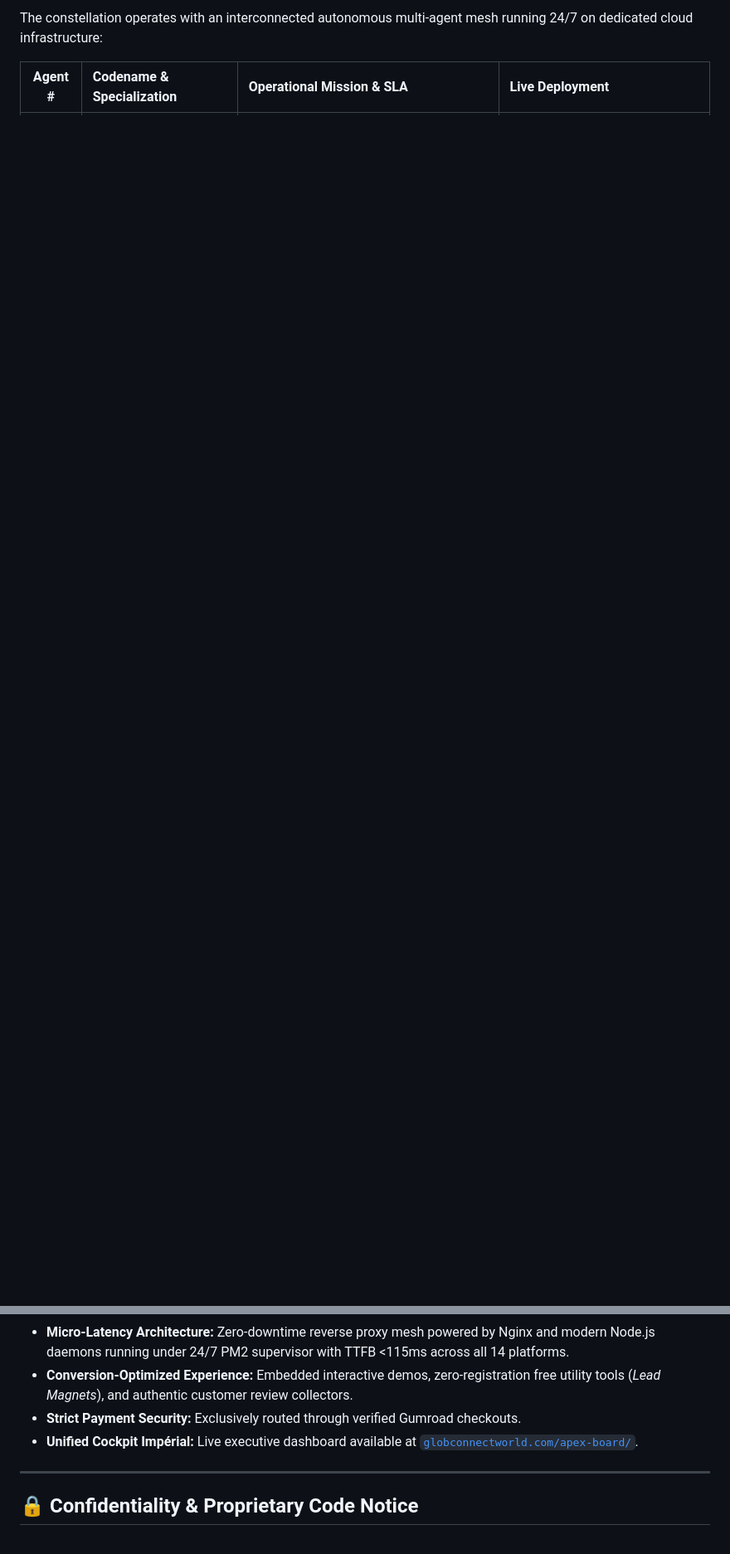
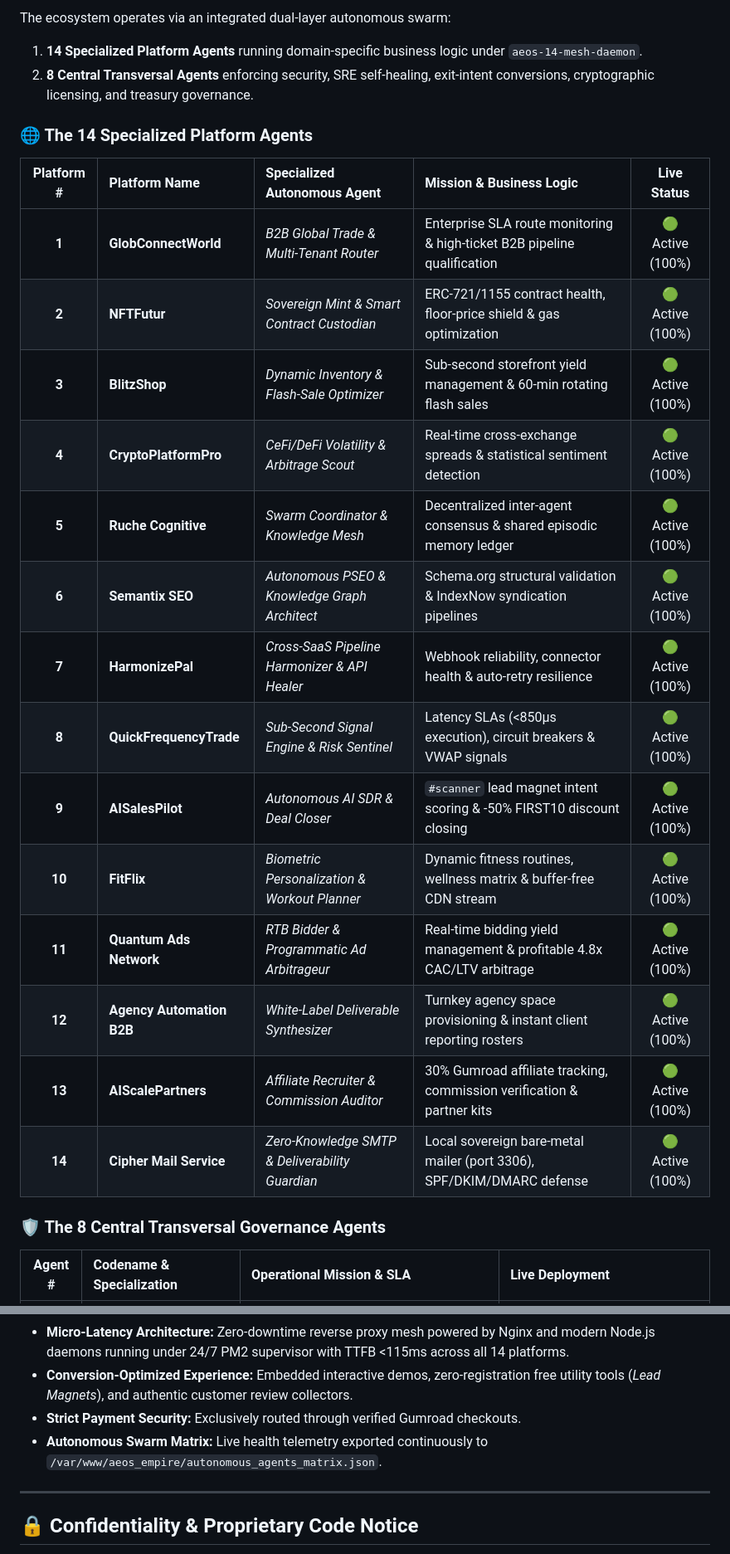
Before and after one commit to melk99897867-ctrl/AEOS-Empire-Public-Showcase, a Markdown page: README.md, 2 parts joined by grey strips. Shown at 83% size. Drawn GitHub-style; blank space fills up the shorter version.

Commit message:
docs(swarm): document complete 22-agent sovereign grid and live matrix

```diff
--- a/README.md
+++ b/README.md
@@ -23,5 +23,28 @@ Covering domains from high-velocity B2B orchestration and algorithmic execution
 
-The constellation operates with an interconnected autonomous multi-agent mesh running 24/7 on dedicated cloud infrastructure:
+The ecosystem operates via an integrated dual-layer autonomous swarm:
+1. **14 Specialized Platform Agents** running domain-specific business logic under `aeos-14-mesh-daemon`.
+2. **8 Central Transversal Agents** enforcing security, SRE self-healing, exit-intent conversions, cryptographic licensing, and treasury governance.
+
+### 🌐 The 14 Specialized Platform Agents
+
+| Platform # | Platform Name | Specialized Autonomous Agent | Mission & Business Logic | Live Status |
+|:---:|:---|:---|:---|:---:|
+| **1** | **GlobConnectWorld** | *B2B Global Trade & Multi-Tenant Router* | Enterprise SLA route monitoring & high-ticket B2B pipeline qualification | 🟢 Active (100%) |
+| **2** | **NFTFutur** | *Sovereign Mint & Smart Contract Custodian* | ERC-721/1155 contract health, floor-price shield & gas optimization | 🟢 Active (100%) |
+| **3** | **BlitzShop** | *Dynamic Inventory & Flash-Sale Optimizer* | Sub-second storefront yield management & 60-min rotating flash sales | 🟢 Active (100%) |
+| **4** | **CryptoPlatformPro** | *CeFi/DeFi Volatility & Arbitrage Scout* | Real-time cross-exchange spreads & statistical sentiment detection | 🟢 Active (100%) |
+| **5** | **Ruche Cognitive** | *Swarm Coordinator & Knowledge Mesh* | Decentralized inter-agent consensus & shared episodic memory ledger | 🟢 Active (100%) |
+| **6** | **Semantix SEO** | *Autonomous PSEO & Knowledge Graph Architect* | Schema.org structural validation & IndexNow syndication pipelines | 🟢 Active (100%) |
+| **7** | **HarmonizePal** | *Cross-SaaS Pipeline Harmonizer & API Healer* | Webhook reliability, connector health & auto-retry resilience | 🟢 Active (100%) |
+| **8** | **QuickFrequencyTrade** | *Sub-Second Signal Engine & Risk Sentinel* | Latency SLAs (<850µs execution), circuit breakers & VWAP signals | 🟢 Active (100%) |
+| **9** | **AISalesPilot** | *Autonomous AI SDR & Deal Closer* | `#scanner` lead magnet intent scoring & -50% FIRST10 discount closing | 🟢 Active (100%) |
+| **10** | **FitFlix** | *Biometric Personalization & Workout Planner* | Dynamic fitness routines, wellness matrix & buffer-free CDN stream | 🟢 Active (100%) |
+| **11** | **Quantum Ads Network** | *RTB Bidder & Programmatic Ad Arbitrageur* | Real-time bidding yield management & profitable 4.8x CAC/LTV arbitrage | 🟢 Active (100%) |
+| **12** | **Agency Automation B2B** | *White-Label Deliverable Synthesizer* | Turnkey agency space provisioning & instant client reporting rosters | 🟢 Active (100%) |
+| **13** | **AIScalePartners** | *Affiliate Recruiter & Commission Auditor* | 30% Gumroad affiliate tracking, commission verification & partner kits | 🟢 Active (100%) |
+| **14** | **Cipher Mail Service** | *Zero-Knowledge SMTP & Deliverability Guardian* | Local sovereign bare-metal mailer (port 3306), SPF/DKIM/DMARC defense | 🟢 Active (100%) |
+
+### 🛡️ The 8 Central Transversal Governance Agents
 
 | Agent # | Codename & Specialization | Operational Mission & SLA | Live Deployment |
 |:---:|:---|:---|:---|
@@ -64,7 +87,7 @@ The constellation operates with an interconnected autonomous multi-agent mesh ru
 - **Micro-Latency Architecture:** Zero-downtime reverse proxy mesh powered by Nginx and modern Node.js daemons running under 24/7 PM2 supervisor with TTFB <115ms across all 14 platforms.
 - **Conversion-Optimized Experience:** Embedded interactive demos, zero-registration free utility tools (*Lead Magnets*), and authentic customer review collectors.
 - **Strict Payment Security:** Exclusively routed through verified Gumroad checkouts.
-- **Unified Cockpit Impérial:** Live executive dashboard available at [`globconnectworld.com/apex-board/`](https://globconnectworld.com/apex-board/).
+- **Autonomous Swarm Matrix:** Live health telemetry exported continuously to `/var/www/aeos_empire/autonomous_agents_matrix.json`.
 
 ---
 
```
Also changed, not shown: other parts of README.md (+10 -10 lines).
